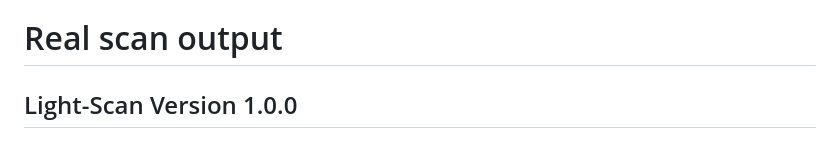
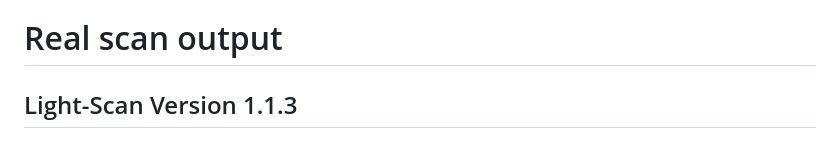
Before and after one commit to adamboulaaz92-jpg/Light-Scan, a Markdown page: README.md, the part around the change. GitHub-like rendering.

```diff
--- a/README.md
+++ b/README.md
@@ -10,7 +10,7 @@
 Lightscan is a powerful, multi-threaded port scanner built with Python and Scapy, designed for both security professionals and network administrators. It combines speed, accuracy all those features in a single tool.
 
 # Real scan output
-## Light-Scan Version 1.0.0
+## Light-Scan Version 1.1.3
 ![](image/Light-Scan-Result.png)
 
 # Features
```
